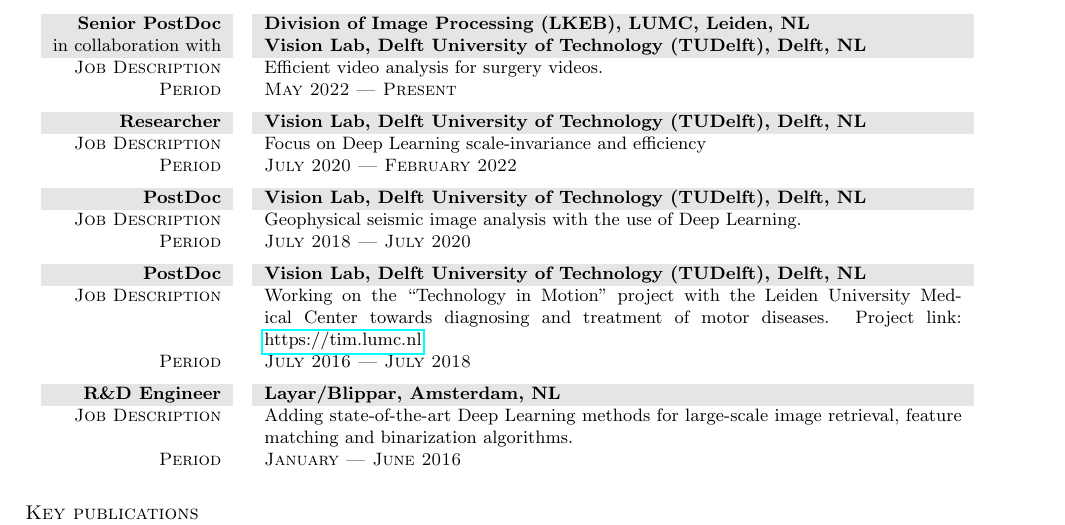
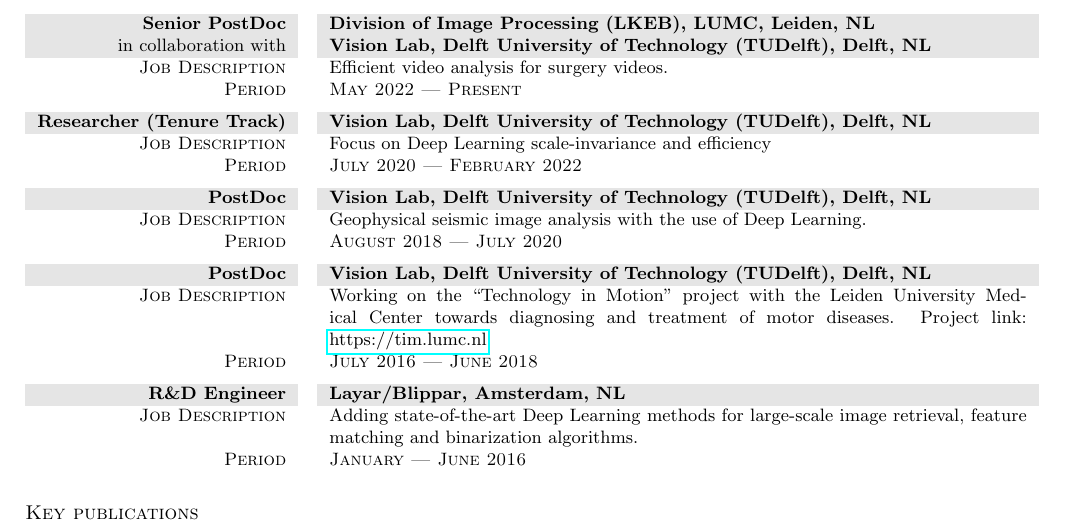
Before and after one commit to SilviaLauraPintea/SilviaLauraPintea.github.io, a LaTeX CV (cv/cv.tex): part of page 1 of 2, cut so that both start at the same text. Compiled offline with pdfLaTeX.

Commit message:
Updating things

```diff
--- a/cv/cv.tex
+++ b/cv/cv.tex
@@ -69,21 +69,21 @@
 			\textsc{Period}                     & \textsc{May 2022 --- Present}
             \vspace{5px}\\
 			%TUDelft_________________________________________________________________________
-			\gray \textsc{\textbf{Researcher}} & \textsc{\textbf{Vision Lab, Delft University of Technology (TUDelft), Delft, NL}}\\
+			\gray \textsc{\textbf{Researcher (Tenure Track)}} & \textsc{\textbf{Vision Lab, Delft University of Technology (TUDelft), Delft, NL}}\\
 			\textsc{Job Description}            & Focus on Deep Learning scale-invariance and efficiency\\
 			\textsc{Period}                     & \textsc{July 2020 --- February 2022}
             \vspace{5px}\\
 			%TUDelft_________________________________________________________________________
 			\gray \textsc{\textbf{PostDoc}}     & \textsc{\textbf{Vision Lab, Delft University of Technology (TUDelft), Delft, NL}}\\
 			\textsc{Job Description}            & Geophysical seismic image analysis with the use of Deep Learning. \\
-			\textsc{Period}                     & \textsc{July 2018 --- July 2020}
+			\textsc{Period}                     & \textsc{August 2018 --- July 2020}
             \vspace{5px}\\
 			%TUDelft_________________________________________________________________________
 			\gray \textsc{\textbf{PostDoc}}     & \textsc{\textbf{Vision Lab, Delft University of Technology (TUDelft), Delft, NL}}\\
 			\textsc{Job Description}            & Working on the ``Technology in Motion'' project with the Leiden University Medical Center
 				towards diagnosing and treatment of motor diseases.
 				Project link: \href{https://tim.lumc.nl}{https://tim.lumc.nl}\\
-			\textsc{Period}                     & \textsc{July 2016 --- July 2018}
+			\textsc{Period}                     & \textsc{July 2016 --- June 2018}
             \vspace{5px}\\
 			%Blippar________________________________________________________________________
 			\gray \textsc{\textbf{R\&D Engineer}}   & \textsc{\textbf{Layar\slash Blippar, Amsterdam, NL}}\\
```
Also changed, not shown: cv/cv.pdf.
